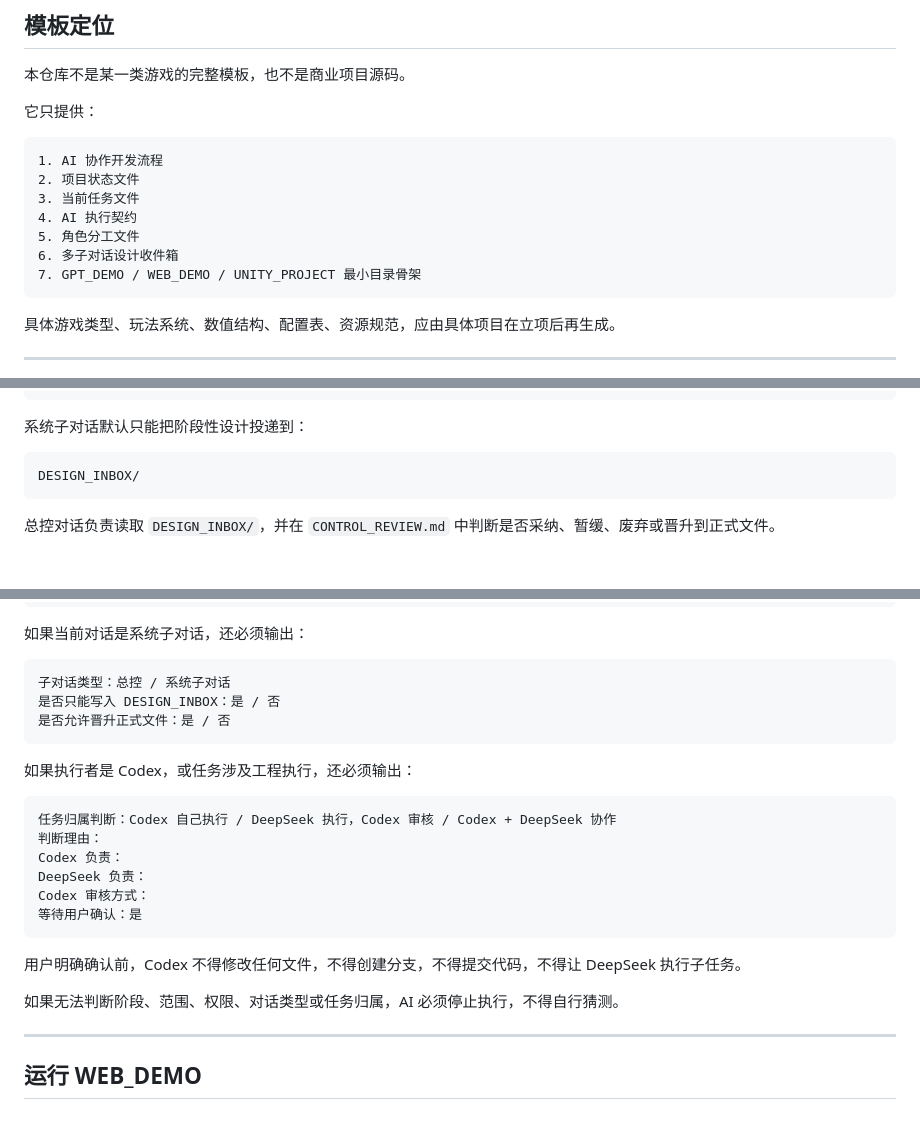
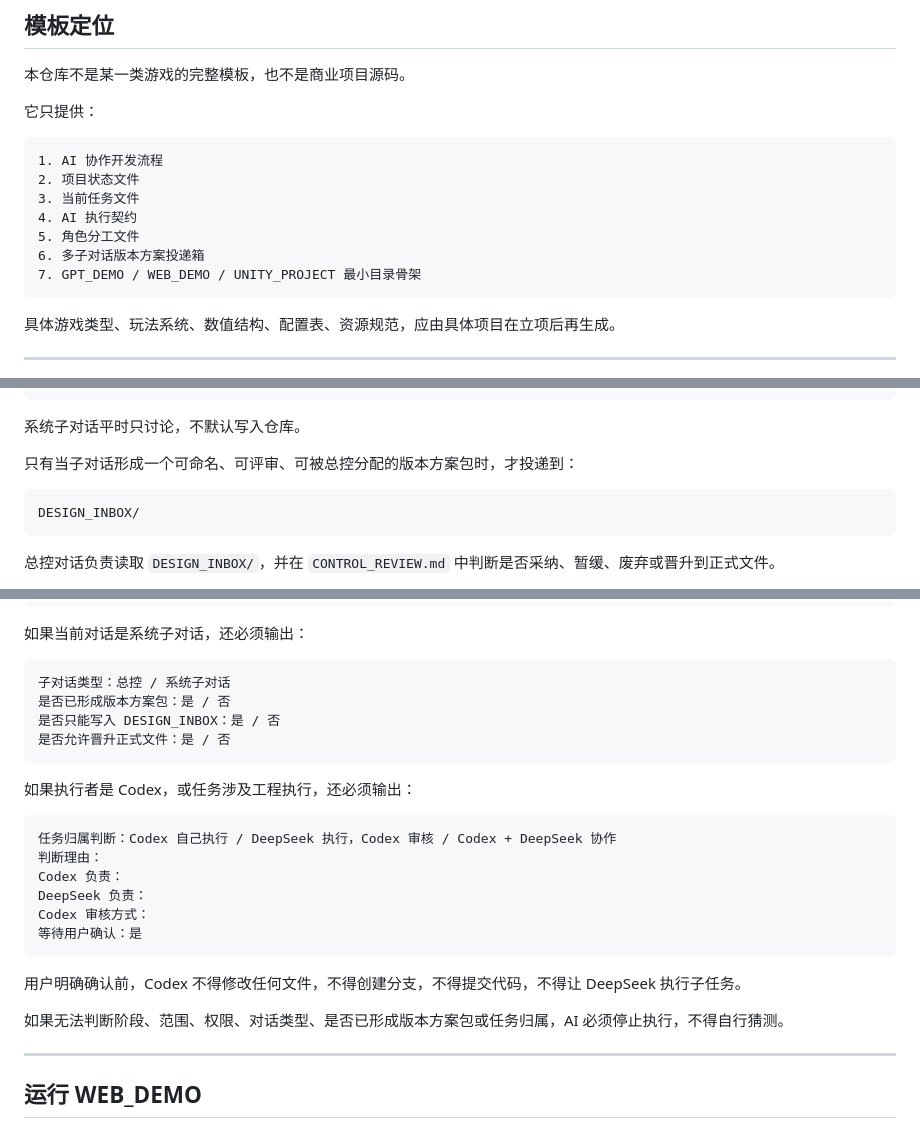
Before and after one commit to fengtingzhe/game-template, a Markdown page: README.md, 3 parts joined by grey strips. GitHub-like rendering; blank space fills up the shorter version.

Commit message:
Update README to version proposal package wording

````diff
--- a/README.md
+++ b/README.md
@@ -38,7 +38,7 @@ Codex 持续开发 WEB_DEMO
 3. 当前任务文件
 4. AI 执行契约
 5. 角色分工文件
-6. 多子对话设计收件箱
+6. 多子对话版本方案投递箱
 7. GPT_DEMO / WEB_DEMO / UNITY_PROJECT 最小目录骨架
 ```
 
@@ -79,7 +79,9 @@ UI/UX
 技术调研
 ```
 
-系统子对话默认只能把阶段性设计投递到：
+系统子对话平时只讨论，不默认写入仓库。
+
+只有当子对话形成一个可命名、可评审、可被总控分配的版本方案包时，才投递到：
 
 ```text
 DESIGN_INBOX/
@@ -130,6 +132,7 @@ AI 正式执行任务前，必须先输出：
 
 ```text
 子对话类型：总控 / 系统子对话
+是否已形成版本方案包：是 / 否
 是否只能写入 DESIGN_INBOX：是 / 否
 是否允许晋升正式文件：是 / 否
 ```
@@ -147,7 +150,7 @@ Codex 审核方式：
 
 用户明确确认前，Codex 不得修改任何文件，不得创建分支，不得提交代码，不得让 DeepSeek 执行子任务。
 
-如果无法判断阶段、范围、权限、对话类型或任务归属，AI 必须停止执行，不得自行猜测。
+如果无法判断阶段、范围、权限、对话类型、是否已形成版本方案包或任务归属，AI 必须停止执行，不得自行猜测。
 
 ---
 
````
Also changed, not shown: other parts of README.md (+1 -0 lines).
